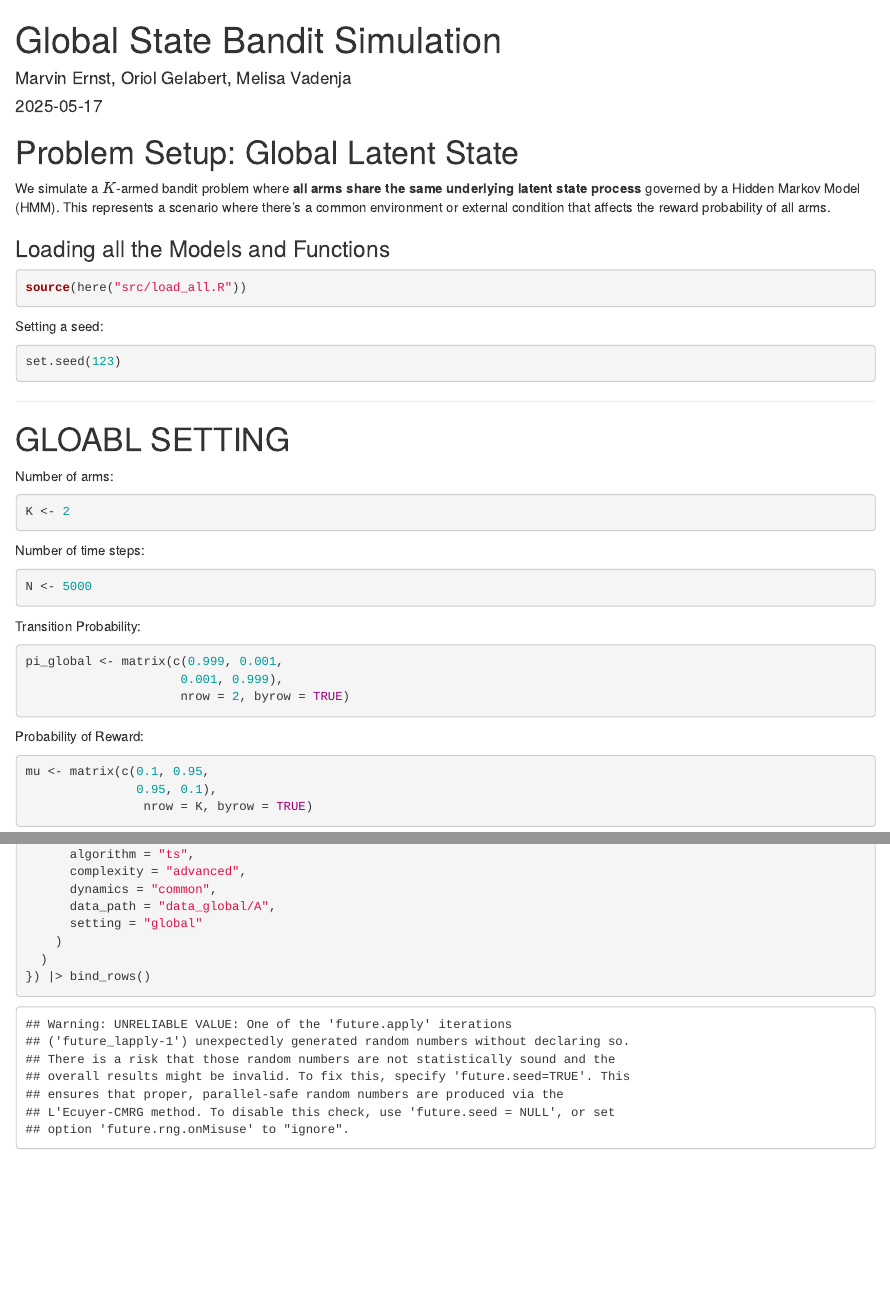
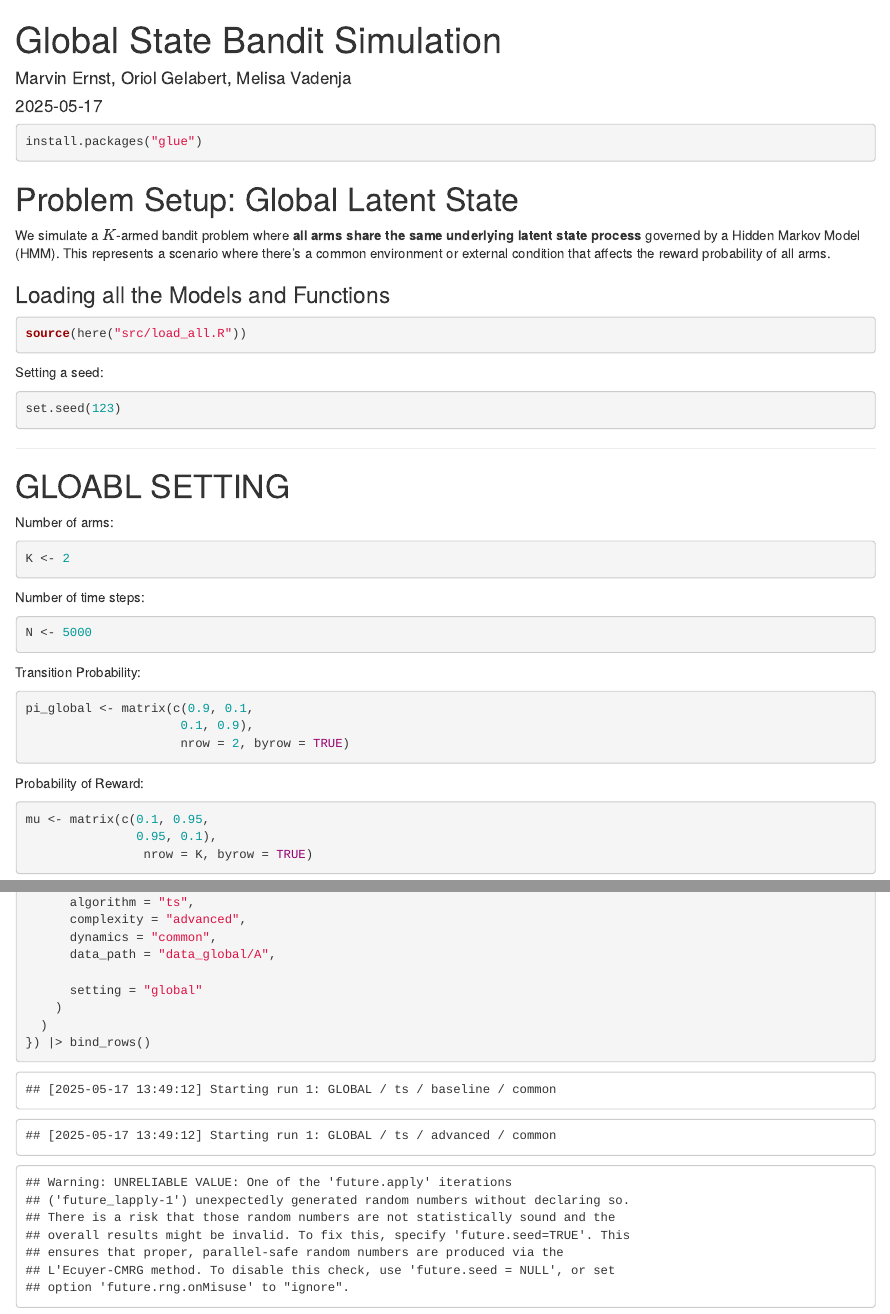
Before and after one commit to marvinernst1020/bandits_algorithms, an R Markdown document (hmm/global_experiments.Rmd): the page in a window 1100 px wide, from its top, and a second part further down, joined at a grey line. Rendered offline with R 4.5, knitr and Pandoc, with nearby package versions; some code elsewhere in the file could not run offline.

Commit message:
some updates with comments

````diff
--- a/hmm/global_experiments.Rmd
+++ b/hmm/global_experiments.Rmd
@@ -5,12 +5,17 @@ date: "`r Sys.Date()`"
 output: html_document
 ---
 
+```{r}
+install.packages("glue")
+```
+
 ```{r setup, include=FALSE}
 knitr::opts_chunk$set(echo = TRUE)
 library(rjags)
 library(coda)
 library(tidyverse)
 library(here)
+library(glue)
 library(future.apply)
 plan(multisession)
 ```
@@ -46,8 +51,8 @@ N <- 5000
 
 Transition Probability:
 ```{r}
-pi_global <- matrix(c(0.999, 0.001,
-                     0.001, 0.999),
+pi_global <- matrix(c(0.9, 0.1,
+                     0.1, 0.9),
                      nrow = 2, byrow = TRUE)
 ```
 
````
Also changed, not shown: src/functions/simulate_model.R (+2 -0 lines), src/models/adv_ts.R (+1 -0 lines), src/models/adv_ucb.R (+1 -0 lines), src/models/poor_ts.R (+1 -0 lines), src/models/poor_ucb.R (+1 -0 lines), hmm/data_global/single_run/README.txt, hmm/data_global/single_run/global_truth_1.rds, hmm/global_experiments.Rmd (1 more changed lines), 3 other files.
